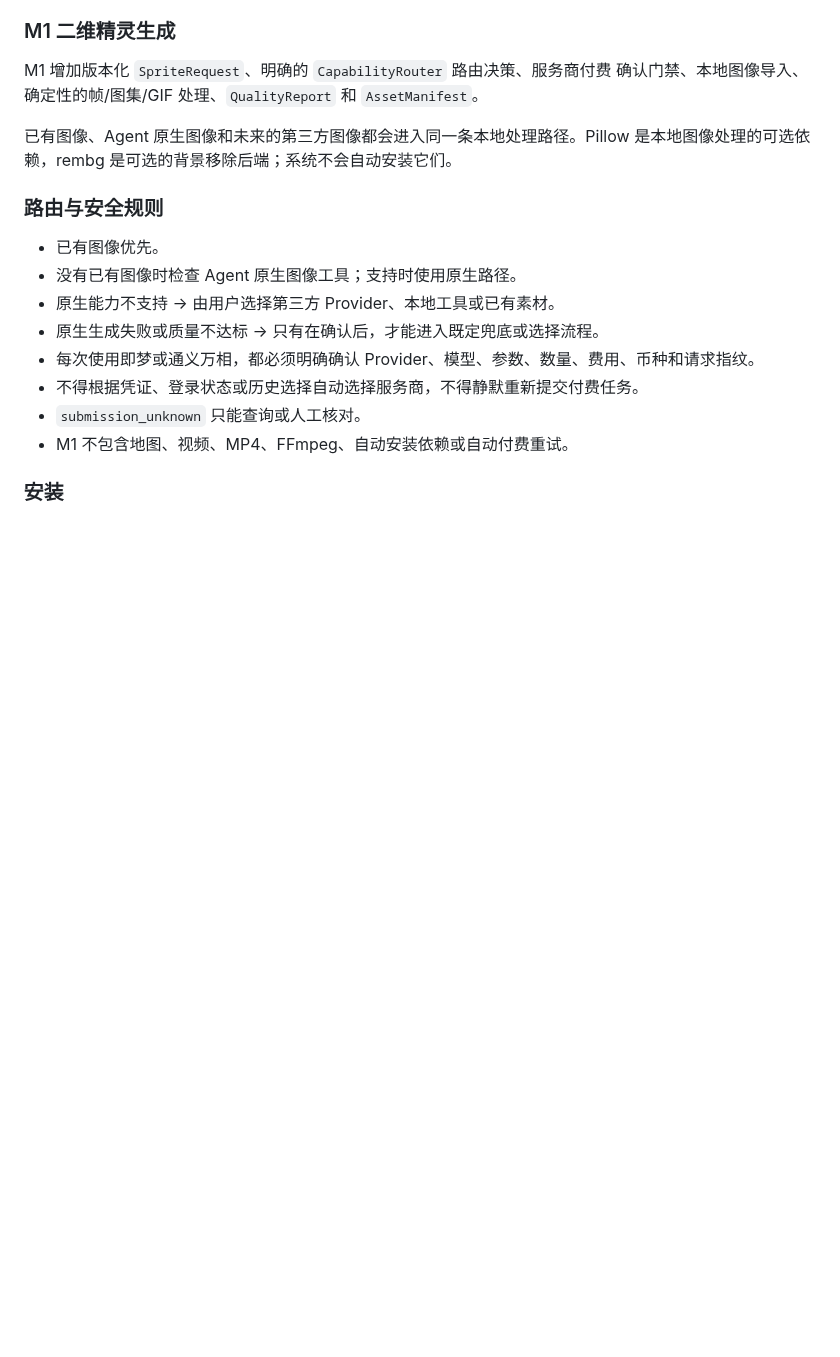
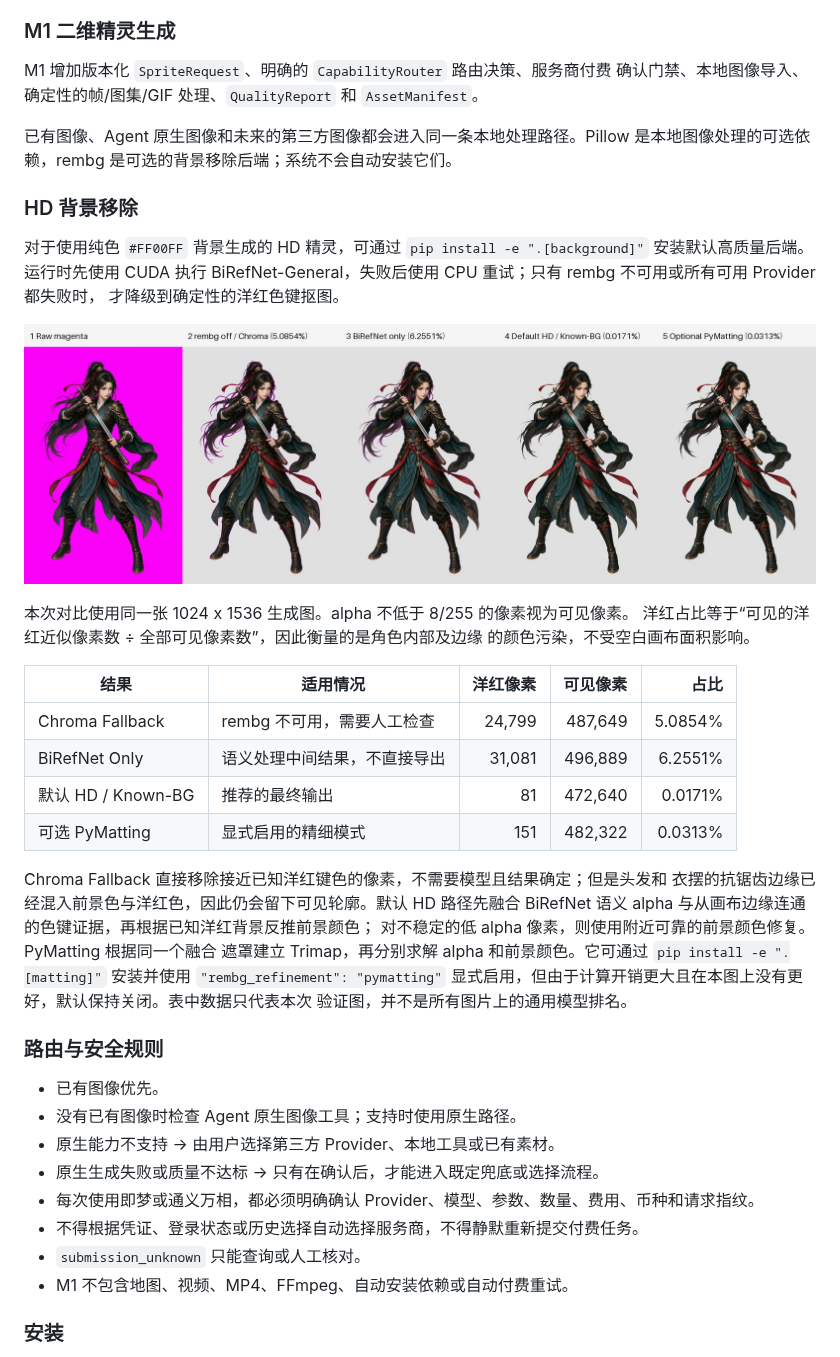
Before and after one commit to QJX-XXXX/game-visual-forge, a Markdown page: README.zh-CN.md, the part around the change. GitHub-like rendering; pictures changed too: assets/readme/rembg-production-comparison-on-gray.jpg (added); blank space fills up the shorter version.

Commit message:
feat: add high-quality sprite background removal

```diff
--- a/README.zh-CN.md
+++ b/README.zh-CN.md
@@ -18,6 +18,35 @@ M1 增加版本化 `SpriteRequest`、明确的 `CapabilityRouter` 路由决策
 
 已有图像、Agent 原生图像和未来的第三方图像都会进入同一条本地处理路径。Pillow
 是本地图像处理的可选依赖，rembg 是可选的背景移除后端；系统不会自动安装它们。
+
+### HD 背景移除
+
+对于使用纯色 `#FF00FF` 背景生成的 HD 精灵，可通过
+`pip install -e ".[background]"` 安装默认高质量后端。运行时先使用 CUDA 执行
+BiRefNet-General，失败后使用 CPU 重试；只有 rembg 不可用或所有可用 Provider 都失败时，
+才降级到确定性的洋红色键抠图。
+
+![HD 背景移除效果对比](assets/readme/rembg-production-comparison-on-gray.jpg)
+
+本次对比使用同一张 1024 x 1536 生成图。alpha 不低于 8/255 的像素视为可见像素。
+洋红占比等于“可见的洋红近似像素数 ÷ 全部可见像素数”，因此衡量的是角色内部及边缘
+的颜色污染，不受空白画布面积影响。
+
+| 结果 | 适用情况 | 洋红像素 | 可见像素 | 占比 |
+| --- | --- | ---: | ---: | ---: |
+| Chroma Fallback | rembg 不可用，需要人工检查 | 24,799 | 487,649 | 5.0854% |
+| BiRefNet Only | 语义处理中间结果，不直接导出 | 31,081 | 496,889 | 6.2551% |
+| 默认 HD / Known-BG | 推荐的最终输出 | 81 | 472,640 | 0.0171% |
+| 可选 PyMatting | 显式启用的精细模式 | 151 | 482,322 | 0.0313% |
+
+Chroma Fallback 直接移除接近已知洋红键色的像素，不需要模型且结果确定；但是头发和
+衣摆的抗锯齿边缘已经混入前景色与洋红色，因此仍会留下可见轮廓。默认 HD 路径先融合
+BiRefNet 语义 alpha 与从画布边缘连通的色键证据，再根据已知洋红背景反推前景颜色；
+对不稳定的低 alpha 像素，则使用附近可靠的前景颜色修复。PyMatting 根据同一个融合
+遮罩建立 Trimap，再分别求解 alpha 和前景颜色。它可通过
+`pip install -e ".[matting]"` 安装并使用 `"rembg_refinement": "pymatting"`
+显式启用，但由于计算开销更大且在本图上没有更好，默认保持关闭。表中数据只代表本次
+验证图，并不是所有图片上的通用模型排名。
 
 ### 路由与安全规则
 
```
Also changed, not shown: README.md (+32 -0 lines), 11 other files.
